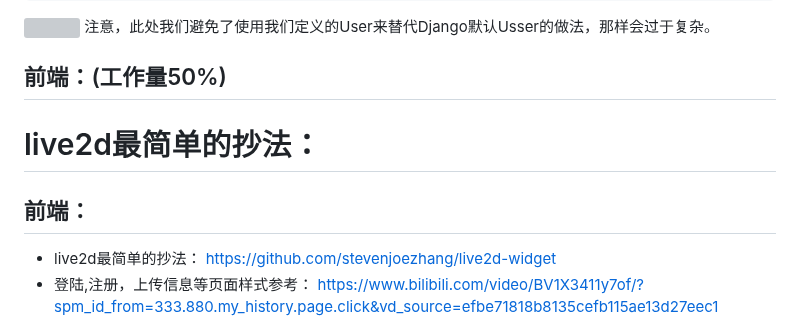
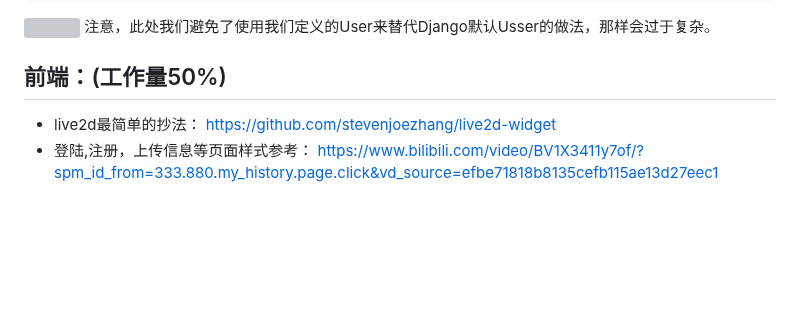
Before and after one commit to eeeshushusang/-PJ_ADV-, a Markdown page: Readme.md, the part around the change. Rendered like a GitHub page; blank space fills up the shorter version; grey boxes are pictures that could not be loaded.

```diff
--- a/Readme.md
+++ b/Readme.md
@@ -102,9 +102,6 @@ if comments_form.is_valid():
 注意，此处我们避免了使用我们定义的User来替代Django默认Usser的做法，那样会过于复杂。
 
 ## 前端：(工作量50%)
-live2d最简单的抄法：
-=======
-## 前端：
 - live2d最简单的抄法：
 https://github.com/stevenjoezhang/live2d-widget
 - 登陆,注册，上传信息等页面样式参考：
```
